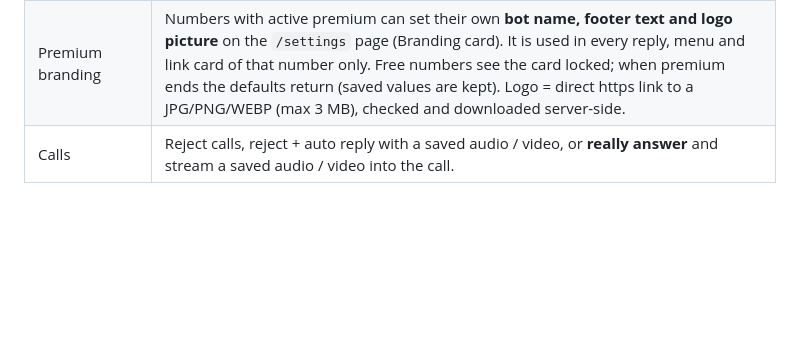
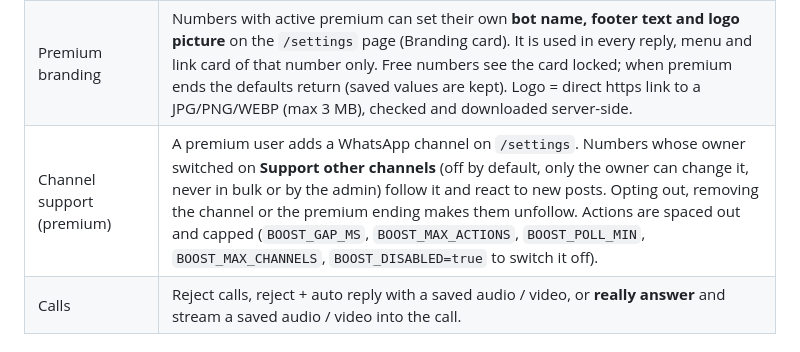
Before and after one commit to darkthila5-arch/rioxmd, a Markdown page: README.md, the part around the change. Drawn GitHub-style; blank space fills up the shorter version.

```diff
--- a/README.md
+++ b/README.md
@@ -17,6 +17,7 @@ Multi-session WhatsApp bot (Baileys) with a modern pairing website (pair code or
 | Web settings | After linking, the bot sends a password to your own chat. Log in at `/settings` with your number to switch features on or off. |
 | Admin site | `/admin` controls all sessions: search, tick many numbers and change an option, restart, send passwords or messages, reset or unlink them in one go. It can also pause new links. |
 | Premium branding | Numbers with active premium can set their own **bot name, footer text and logo picture** on the `/settings` page (Branding card). It is used in every reply, menu and link card of that number only. Free numbers see the card locked; when premium ends the defaults return (saved values are kept). Logo = direct https link to a JPG/PNG/WEBP (max 3 MB), checked and downloaded server-side. |
+| Channel support (premium) | A premium user adds a WhatsApp channel on `/settings`. Numbers whose owner switched on **Support other channels** (off by default, only the owner can change it, never in bulk or by the admin) follow it and react to new posts. Opting out, removing the channel or the premium ending makes them unfollow. Actions are spaced out and capped (`BOOST_GAP_MS`, `BOOST_MAX_ACTIONS`, `BOOST_POLL_MIN`, `BOOST_MAX_CHANNELS`, `BOOST_DISABLED=true` to switch it off). |
 | Calls | Reject calls, reject + auto reply with a saved audio / video, or **really answer** and stream a saved audio / video into the call. |
 
 ## Run locally
```
